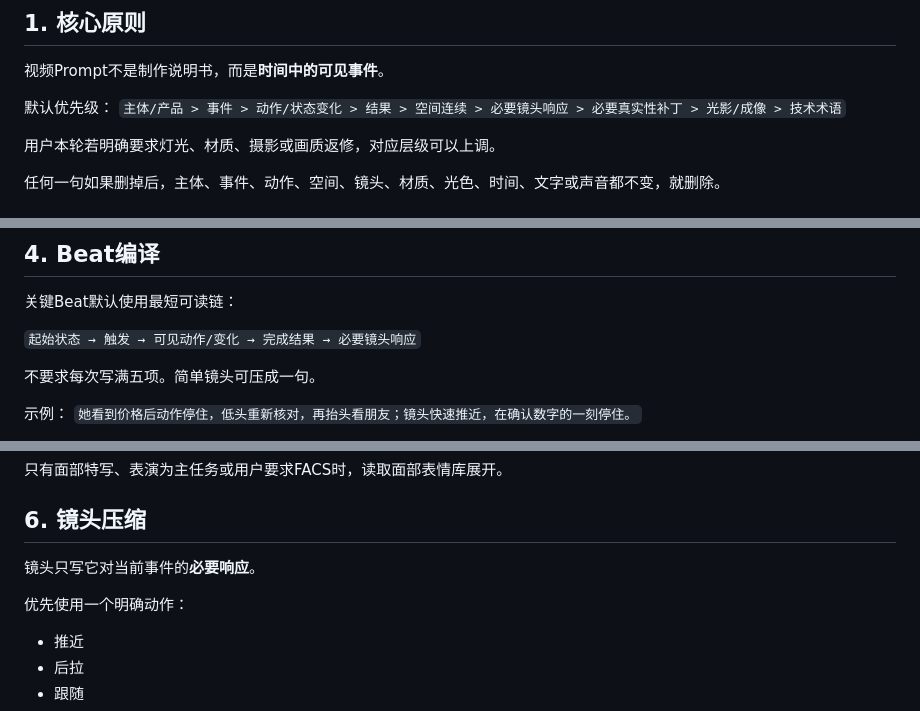
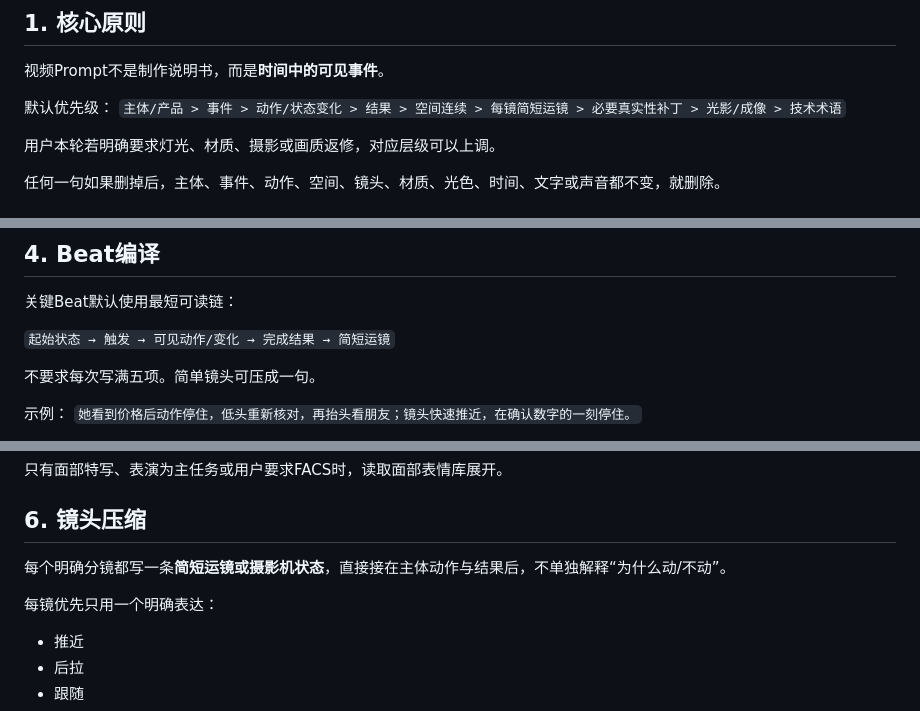
Before and after one commit to wyl19868864747-alt/-, a Markdown page: linfeng-video-prompt/references/prompt-compilation-and-consistency.md, 3 parts joined by grey strips. Rendered like a GitHub page.

Commit message:
Update concise camera direction rule in references/prompt-compilation-and-consistency.md

```diff
--- a/linfeng-video-prompt/references/prompt-compilation-and-consistency.md
+++ b/linfeng-video-prompt/references/prompt-compilation-and-consistency.md
@@ -7,7 +7,7 @@
 视频Prompt不是制作说明书，而是**时间中的可见事件**。
 
 默认优先级：
-`主体/产品 > 事件 > 动作/状态变化 > 结果 > 空间连续 > 必要镜头响应 > 必要真实性补丁 > 光影/成像 > 技术术语`
+`主体/产品 > 事件 > 动作/状态变化 > 结果 > 空间连续 > 每镜简短运镜 > 必要真实性补丁 > 光影/成像 > 技术术语`
 
 用户本轮若明确要求灯光、材质、摄影或画质返修，对应层级可以上调。
 
@@ -50,7 +50,7 @@
 
 关键Beat默认使用最短可读链：
 
-`起始状态 → 触发 → 可见动作/变化 → 完成结果 → 必要镜头响应`
+`起始状态 → 触发 → 可见动作/变化 → 完成结果 → 简短运镜`
 
 不要求每次写满五项。简单镜头可压成一句。
 
@@ -74,9 +74,9 @@
 
 ## 6. 镜头压缩
 
-镜头只写它对当前事件的**必要响应**。
+每个明确分镜都写一条**简短运镜或摄影机状态**，直接接在主体动作与结果后，不单独解释“为什么动/不动”。
 
-优先使用一个明确动作：
+每镜优先只用一个明确表达：
 - 推近
 - 后拉
 - 跟随
```
